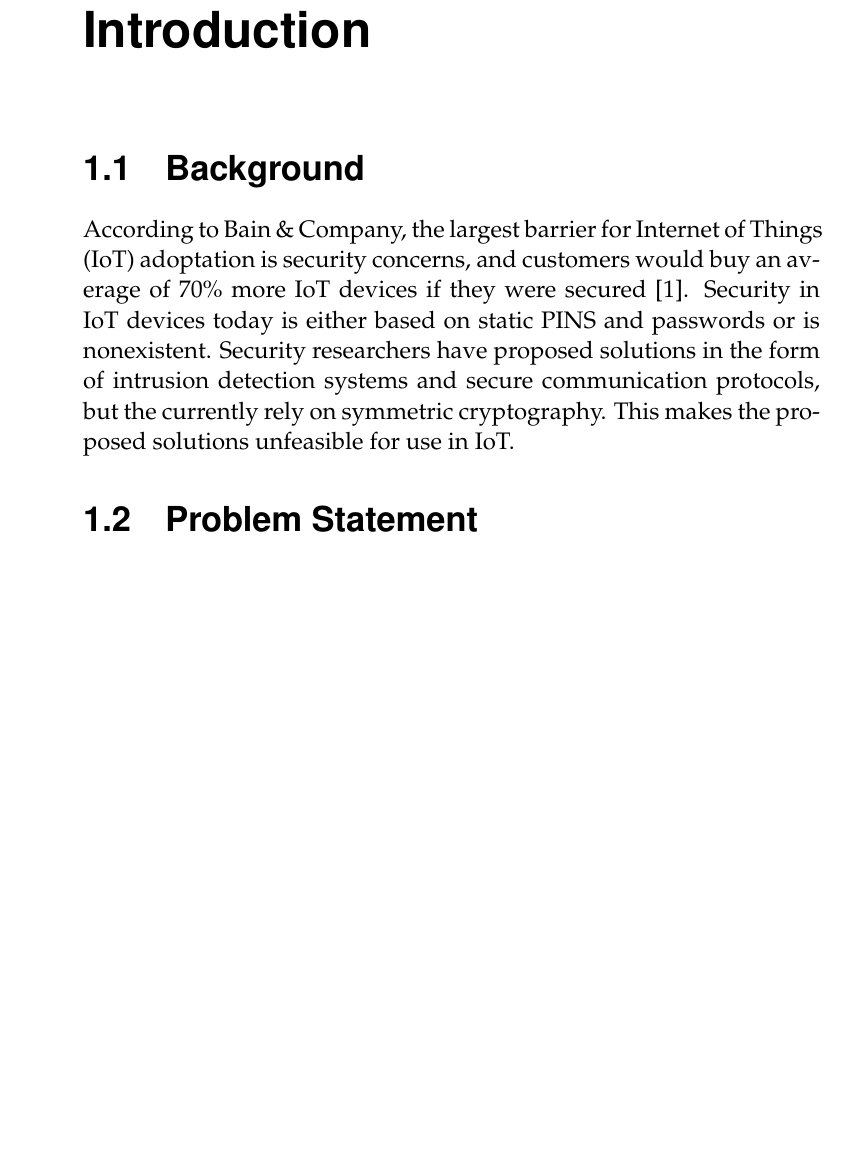
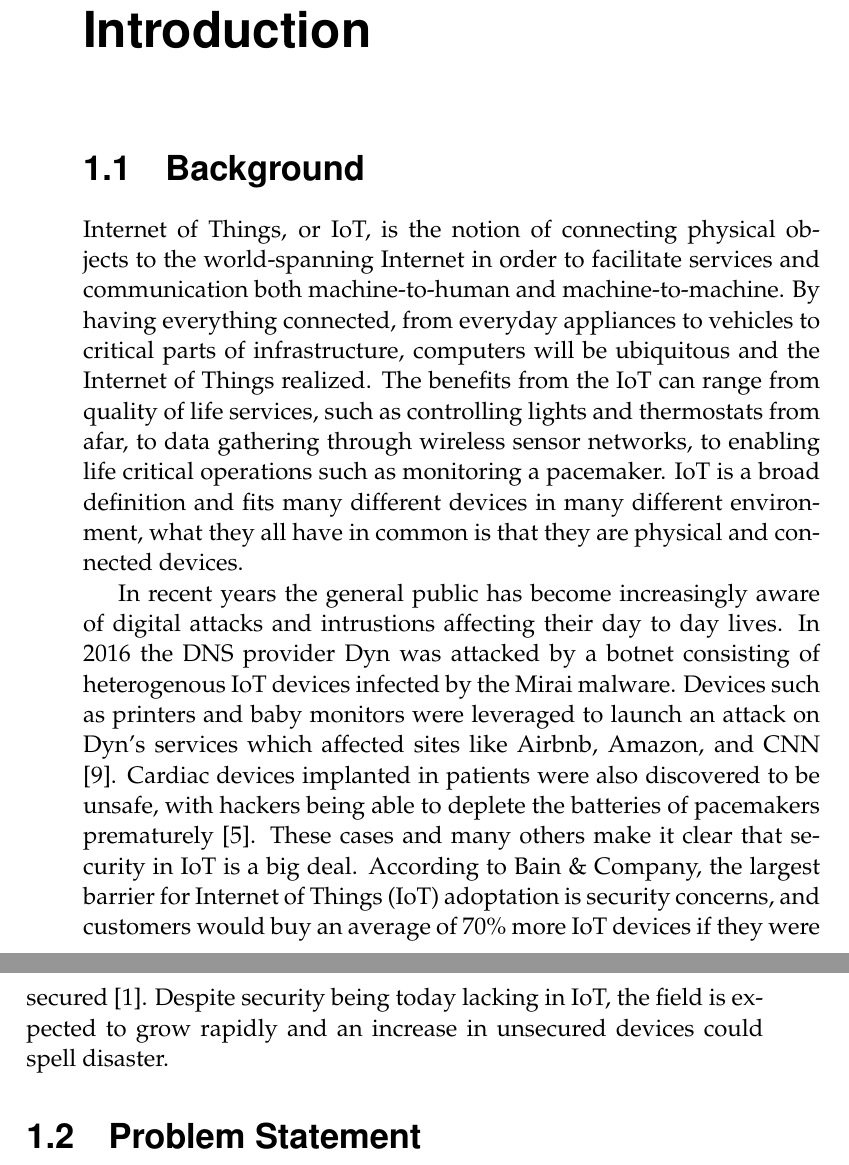
Before and after one commit to SimonCarlson/thesis, a LaTeX thesis (0-thesis.tex, which reads 1-introduction.tex): part of page 7 of 29 before the commit and two parts of pages 7 and 8 of 29 after it, the two joined at a grey line, cut so that both start at the same text, the shorter picture padded with empty space. The pictures show the PDF file 0-thesis.pdf that the author committed with the source.

Commit message:
Expanded introduction with citations to IoT enabled attacks

```diff
--- a/1-introduction.tex
+++ b/1-introduction.tex
@@ -4,16 +4,27 @@
 
 \section{Background}
 % Explain what IoT is
+Internet of Things, or IoT, is the notion of connecting physical objects to the world-spanning
+Internet in order to facilitate services and communication both machine-to-human and
+machine-to-machine. By having everything connected, from everyday appliances to vehicles to
+critical parts of infrastructure, computers will be ubiquitous and the Internet of Things
+realized. The benefits from the IoT can range from quality of life services, such as controlling
+lights and thermostats from afar, to data gathering through wireless sensor networks, to
+enabling life critical operations such as monitoring a pacemaker. IoT is a broad definition
+and fits many different devices in many different environment, what they all have in common
+is that they are physical and connected devices.
 
-% TODO: Expand. Talk about the issues of having unsecured IoT devices, why it might matter
-% because of future expansion. Finish of with the adoptiation part for a more concrete
-% example
-According to Bain \& Company, the largest barrier for Internet of Things (IoT) adoptation is security concerns,
-and customers would buy an average of 70\% more IoT devices if they were secured \parencite{ali_bosche_ford_2018}.
-Security in IoT devices today is either based on static PINS and passwords or is nonexistent. Security
-researchers have proposed solutions in the form of intrusion detection systems and secure
-communication protocols, but the currently rely on symmetric cryptography. This makes the
-proposed solutions unfeasible for use in IoT.
+In recent years the general public has become increasingly aware of digital attacks and
+intrustions affecting their day to day lives. In 2016 the DNS provider Dyn was attacked
+by a botnet consisting of heterogenous IoT devices infected by the Mirai malware. Devices
+such as printers and baby monitors were leveraged to launch an attack on Dyn's services which
+affected sites like Airbnb, Amazon, and CNN \parencite{perlroth_2016}. Cardiac devices implanted in patients were also
+discovered to be unsafe, with hackers being able to deplete the batteries of pacemakers
+prematurely \parencite{hern_2017}. These cases and many others make it clear that security in IoT is a big deal.
+According to Bain \& Company, the largest barrier for Internet of Things (IoT) adoptation
+is security concerns, and customers would buy an average of 70\% more IoT devices if they
+were secured \parencite{ali_bosche_ford_2018}. Despite security being today lacking in IoT, the
+field is expected to grow rapidly and an increase in unsecured devices could spell disaster.
 
 \section{Problem Statement}
 There is a need for secure software and firmware updates for IoT devices as vulnerabilities
```
Also changed, not shown: references.bib (+20 -0 lines), 0-thesis.pdf, 1-introduction.tex (15 more changed lines).
